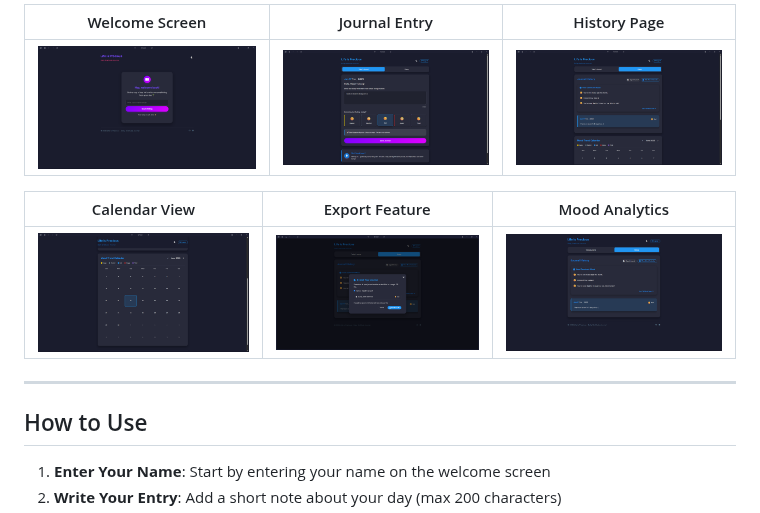
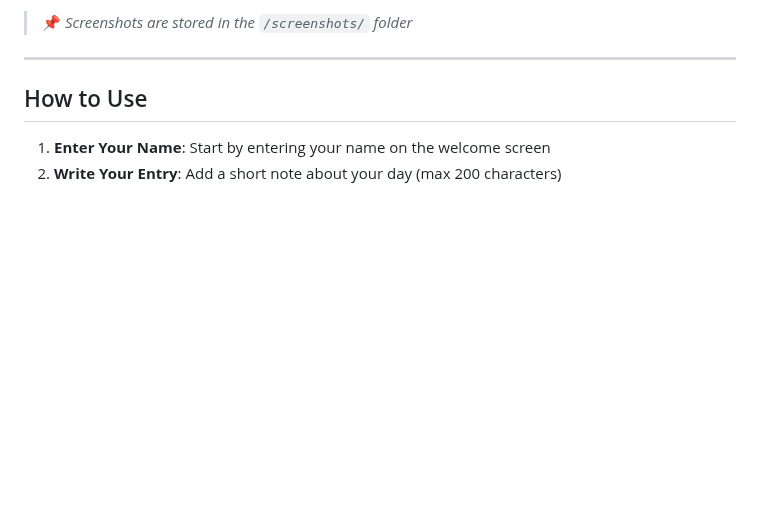
Before and after one commit to paisaltanjung11/lifeisprecious, a Markdown page: README.md, the part around one of its changes. GitHub-like rendering; blank space fills up the shorter version.

```diff
--- a/README.md
+++ b/README.md
@@ -31,11 +38,6 @@ A beautiful and emotionally-aware daily gratitude journal web application that h
 
-| Welcome Screen               | Journal Entry                      | History Page                      |
-| ---------------------------- | ---------------------------------- | --------------------------------- |
-| ![](screenshots/welcome.png) | ![](screenshots/journal-entry.png) | ![](screenshots/history-page.png) |
+> 📌 _Screenshots are stored in the `/screenshots/` folder_
 
-| Calendar View                      | Export Feature              | Mood Analytics                      |
-| ---------------------------------- | --------------------------- | ----------------------------------- |
-| ![](screenshots/calendar-view.png) | ![](screenshots/export.png) | ![](screenshots/mood-analytics.png) |
 
 ---
 
```
Also changed, not shown: other parts of README.md (+8 -1 lines).
